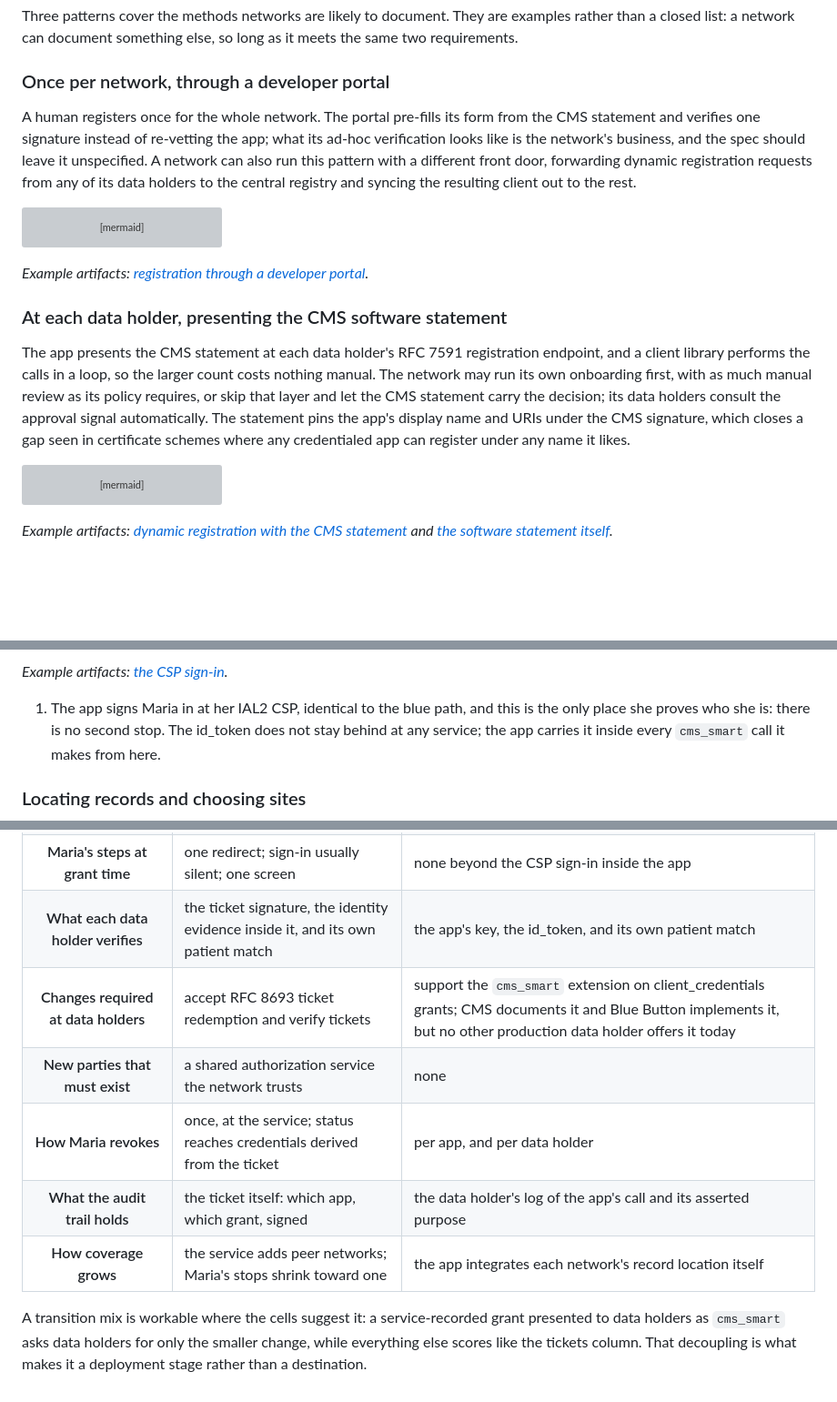
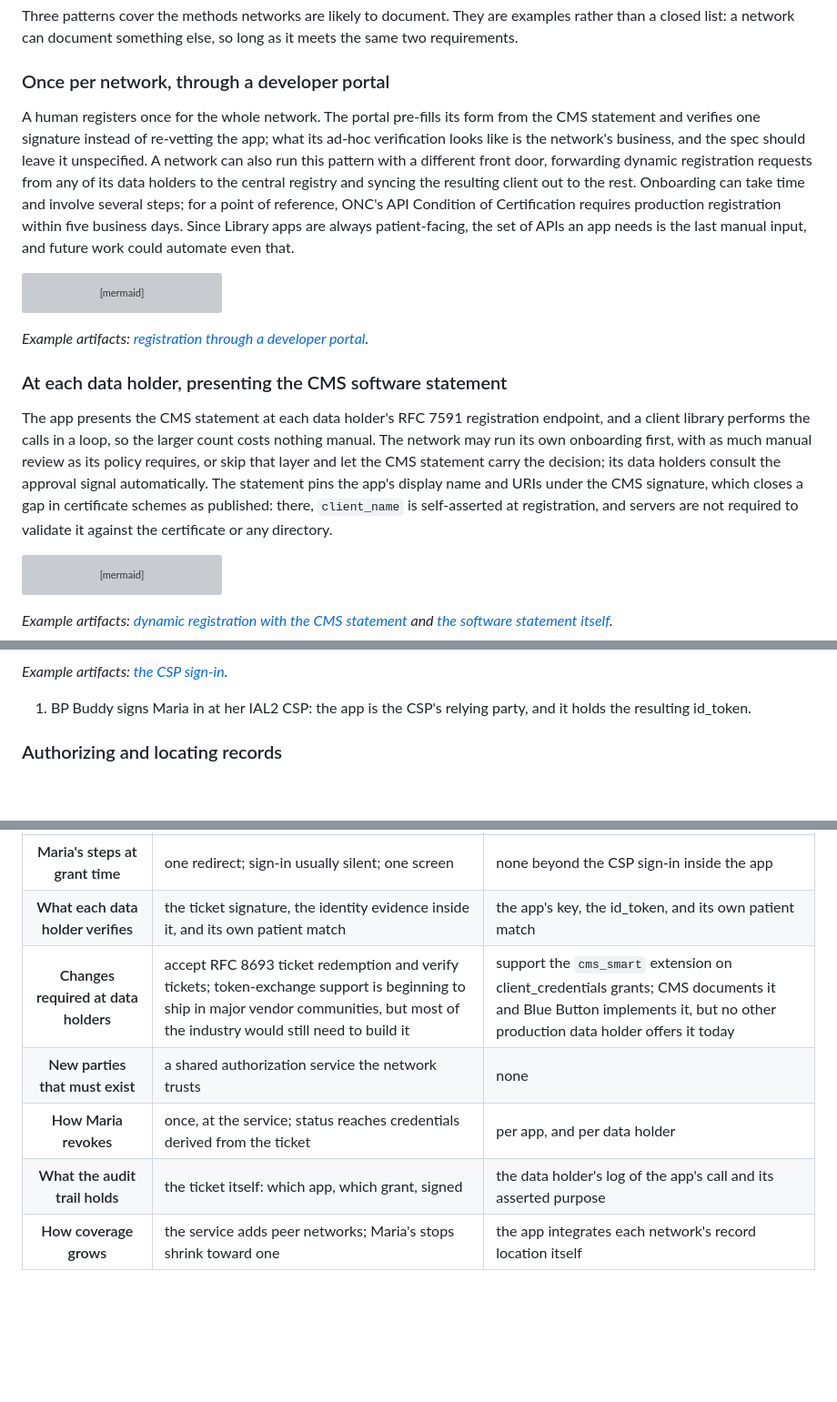
Before and after one commit to icanbwell/cms-ns, a Markdown page: authorizing-access.md, 3 parts joined by grey strips. Shown at 91% size. Drawn GitHub-style; blank space fills up the shorter version; grey boxes are pictures that could not be loaded.

````diff
--- a/authorizing-access.md
+++ b/authorizing-access.md
@@ -45,7 +45,7 @@ Three patterns cover the methods networks are likely to document. They are examp
 
 ### Once per network, through a developer portal
 
-A human registers once for the whole network. The portal pre-fills its form from the CMS statement and verifies one signature instead of re-vetting the app; what its ad-hoc verification looks like is the network's business, and the spec should leave it unspecified. A network can also run this pattern with a different front door, forwarding dynamic registration requests from any of its data holders to the central registry and syncing the resulting client out to the rest.
+A human registers once for the whole network. The portal pre-fills its form from the CMS statement and verifies one signature instead of re-vetting the app; what its ad-hoc verification looks like is the network's business, and the spec should leave it unspecified. A network can also run this pattern with a different front door, forwarding dynamic registration requests from any of its data holders to the central registry and syncing the resulting client out to the rest. Onboarding can take time and involve several steps; for a point of reference, ONC's API Condition of Certification requires production registration within five business days. Since Library apps are always patient-facing, the set of APIs an app needs is the last manual input, and future work could automate even that.
 
 ```mermaid
 sequenceDiagram
@@ -70,7 +70,7 @@ sequenceDiagram
 
 ### At each data holder, presenting the CMS software statement
 
-The app presents the CMS statement at each data holder's RFC 7591 registration endpoint, and a client library performs the calls in a loop, so the larger count costs nothing manual. The network may run its own onboarding first, with as much manual review as its policy requires, or skip that layer and let the CMS statement carry the decision; its data holders consult the approval signal automatically. The statement pins the app's display name and URIs under the CMS signature, which closes a gap seen in certificate schemes where any credentialed app can register under any name it likes.
+The app presents the CMS statement at each data holder's RFC 7591 registration endpoint, and a client library performs the calls in a loop, so the larger count costs nothing manual. The network may run its own onboarding first, with as much manual review as its policy requires, or skip that layer and let the CMS statement carry the decision; its data holders consult the approval signal automatically. The statement pins the app's display name and URIs under the CMS signature, which closes a gap in certificate schemes as published: there, `client_name` is self-asserted at registration, and servers are not required to validate it against the certificate or any directory.
 
 ```mermaid
 sequenceDiagram
@@ -233,9 +233,9 @@ sequenceDiagram
 
 *Example artifacts: [the CSP sign-in](example-artifacts/csp-sign-in.md).*
 
-1. The app signs Maria in at her IAL2 CSP, identical to the blue path, and this is the only place she proves who she is: there is no second stop. The id_token does not stay behind at any service; the app carries it inside every `cms_smart` call it makes from here.
+1. BP Buddy signs Maria in at her IAL2 CSP: the app is the CSP's relying party, and it holds the resulting id_token.
 
-### Locating records and choosing sites
+### Authorizing and locating records
 
 ```mermaid
 sequenceDiagram
@@ -287,12 +287,10 @@ Rows are criteria; the text in each cell describes what that path looks like fro
 <tr><th>What the app learns about Maria's care sites</th><td class="g">the sites she chose; others are never named to it</td><td class="r">every match, before she narrows</td></tr>
 <tr><th>Maria's steps at grant time</th><td class="y">one redirect; sign-in usually silent; one screen</td><td class="g">none beyond the CSP sign-in inside the app</td></tr>
 <tr><th>What each data holder verifies</th><td class="g">the ticket signature, the identity evidence inside it, and its own patient match</td><td class="y">the app's key, the id_token, and its own patient match</td></tr>
-<tr><th>Changes required at data holders</th><td class="r">accept RFC 8693 ticket redemption and verify tickets</td><td class="y">support the <code>cms_smart</code> extension on client_credentials grants; CMS documents it and Blue Button implements it, but no other production data holder offers it today</td></tr>
+<tr><th>Changes required at data holders</th><td class="y">accept RFC 8693 ticket redemption and verify tickets; token-exchange support is beginning to ship in major vendor communities, but most of the industry would still need to build it</td><td class="y">support the <code>cms_smart</code> extension on client_credentials grants; CMS documents it and Blue Button implements it, but no other production data holder offers it today</td></tr>
 <tr><th>New parties that must exist</th><td class="r">a shared authorization service the network trusts</td><td class="g">none</td></tr>
 <tr><th>How Maria revokes</th><td class="g">once, at the service; status reaches credentials derived from the ticket</td><td class="r">per app, and per data holder</td></tr>
 <tr><th>What the audit trail holds</th><td class="g">the ticket itself: which app, which grant, signed</td><td class="y">the data holder's log of the app's call and its asserted purpose</td></tr>
 <tr><th>How coverage grows</th><td class="g">the service adds peer networks; Maria's stops shrink toward one</td><td class="y">the app integrates each network's record location itself</td></tr>
 </tbody>
 </table>
-
-A transition mix is workable where the cells suggest it: a service-recorded grant presented to data holders as `cms_smart` asks data holders for only the smaller change, while everything else scores like the tickets column. That decoupling is what makes it a deployment stage rather than a destination.
````
Also changed, not shown: other parts of authorizing-access.md (+31 -31 lines).
